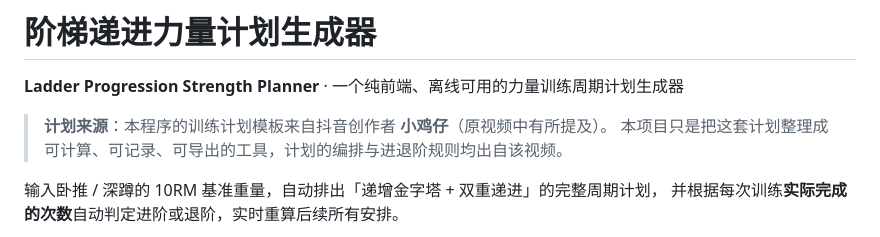
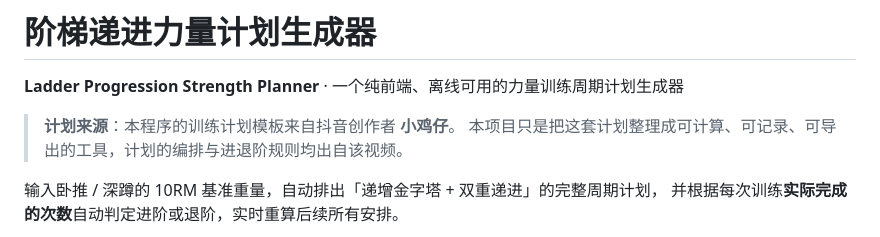
Before and after one commit to yemijun/ladder-progression, a Markdown page: README.md, the part around the change. Drawn GitHub-style.

Commit message:
docs: 修正来源标注，作者名称为小鸡仔

```diff
--- a/README.md
+++ b/README.md
@@ -2,7 +2,7 @@
 
 **Ladder Progression Strength Planner** · 一个纯前端、离线可用的力量训练周期计划生成器
 
-> **计划来源**：本程序的训练计划模板来自抖音创作者 **小鸡仔**（原视频中有所提及）。
+> **计划来源**：本程序的训练计划模板来自抖音创作者 **小鸡仔**。
 > 本项目只是把这套计划整理成可计算、可记录、可导出的工具，计划的编排与进退阶规则均出自该视频。
 
 输入卧推 / 深蹲的 10RM 基准重量，自动排出「递增金字塔 + 双重递进」的完整周期计划，
```
